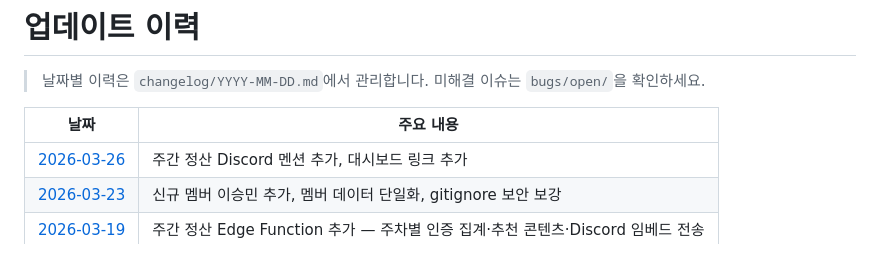
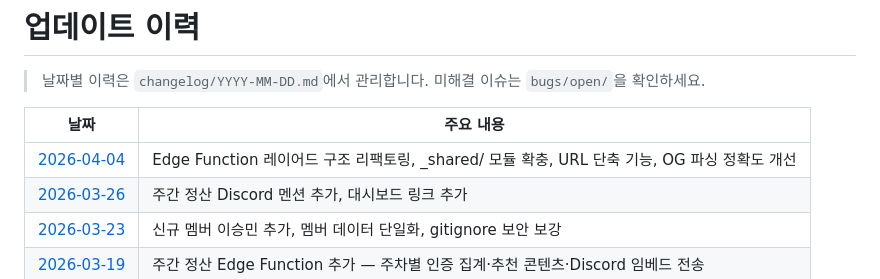
Before and after one commit to ggplab/content_designer_challenge, a Markdown page: update.md, the part around the change. Drawn GitHub-style.

```diff
--- a/update.md
+++ b/update.md
@@ -4,6 +4,7 @@
 
 | 날짜 | 주요 내용 |
 |------|-----------|
+| [2026-04-04](changelog/2026-04-04.md) | Edge Function 레이어드 구조 리팩토링, _shared/ 모듈 확충, URL 단축 기능, OG 파싱 정확도 개선 |
 | [2026-03-26](changelog/2026-03-26.md) | 주간 정산 Discord 멘션 추가, 대시보드 링크 추가 |
 | [2026-03-23](changelog/2026-03-23.md) | 신규 멤버 이승민 추가, 멤버 데이터 단일화, gitignore 보안 보강 |
 | [2026-03-19](changelog/2026-03-19.md) | 주간 정산 Edge Function 추가 — 주차별 인증 집계·추천 콘텐츠·Discord 임베드 전송 |
```
Also changed, not shown: docs/architecture.md (+3 -3 lines).
